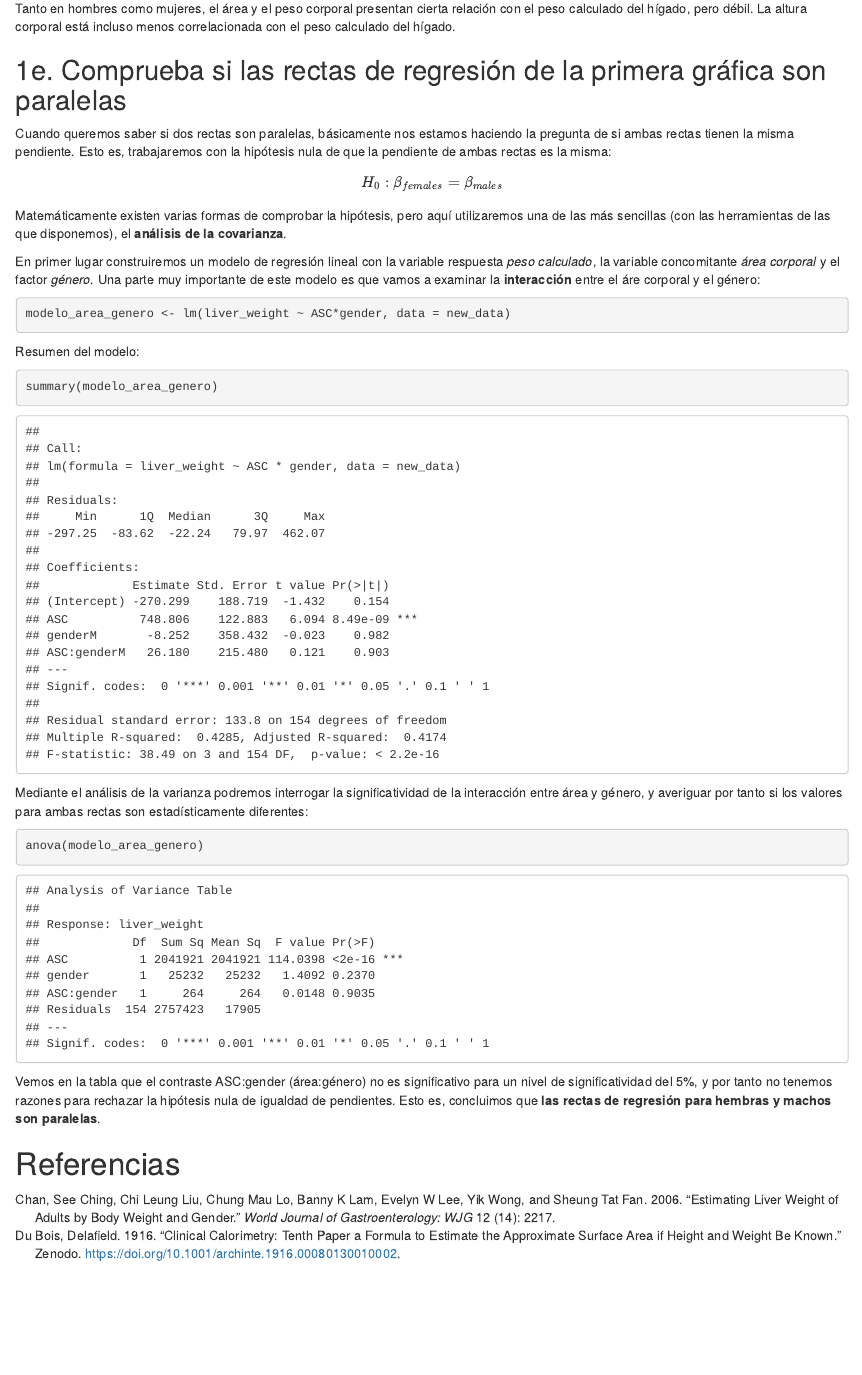
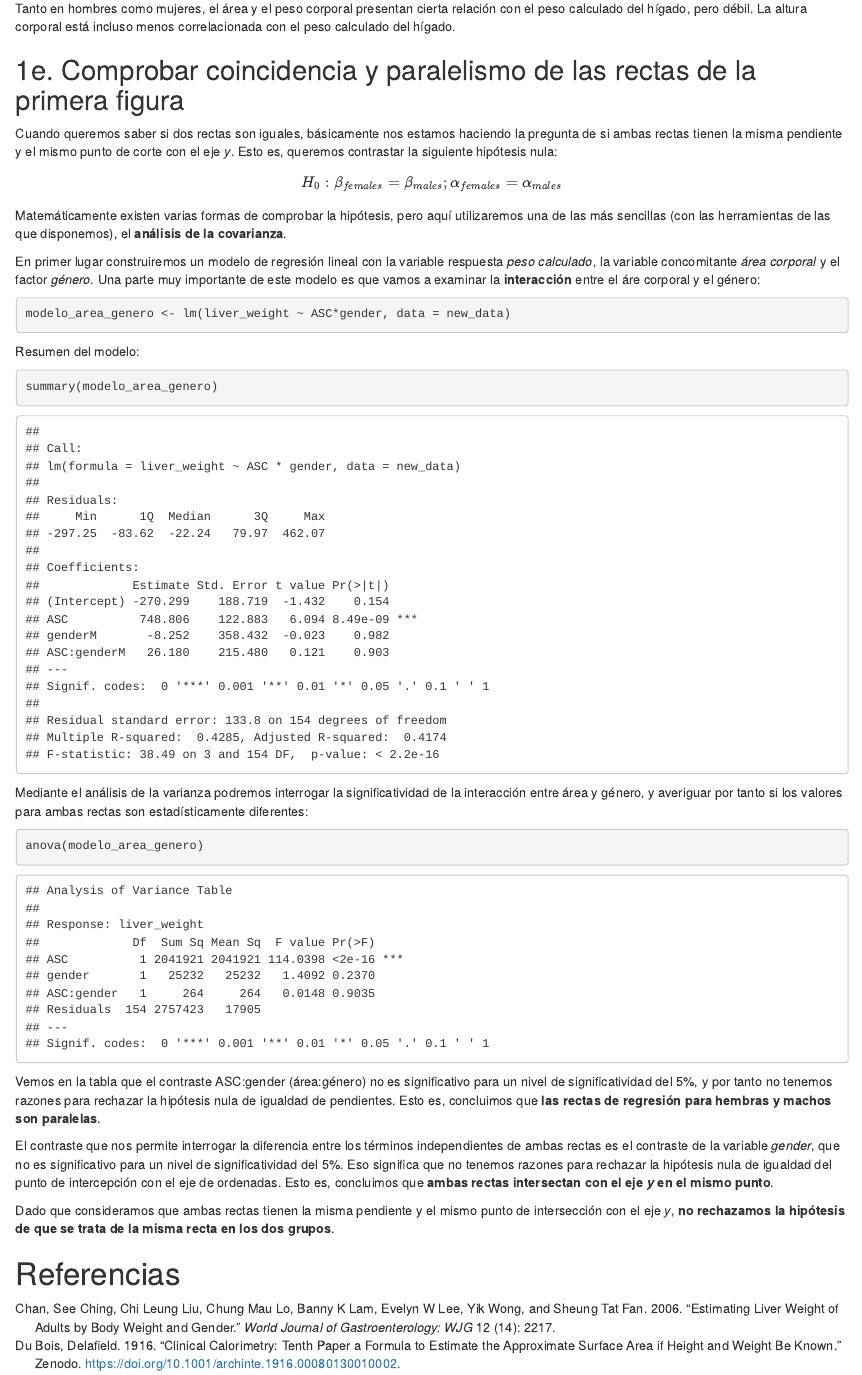
Before and after one commit to jorgevallejo/regresion_PEC1, an R Markdown document (Regresion_PEC1.Rmd): the page in a window 1100 px wide, from 7300 px down. Rendered offline with R 4.5, knitr and Pandoc, with nearby package versions.

Commit message:
Exercise 1e, compare identity of lines

```diff
--- a/Regresion_PEC1.Rmd
+++ b/Regresion_PEC1.Rmd
@@ -282,11 +282,11 @@ legend("bottomright", paste("R-squared:", round(summary(lm(liver_volume ~ liver_
 Tanto en hombres como mujeres, el área y el peso corporal presentan cierta relación con el peso calculado del hígado, pero débil. La altura corporal está incluso menos correlacionada con el peso calculado del hígado.
 
 
-## 1e. Comprueba si las rectas de regresión de la primera gráfica son paralelas
+## 1e. Comprobar coincidencia y paralelismo de las rectas de la primera figura
 
-Cuando queremos saber si dos rectas son paralelas, básicamente nos estamos haciendo la pregunta de si ambas rectas tienen la misma pendiente. Esto es, trabajaremos con la hipótesis nula de que la pendiente de ambas rectas es la misma:
+Cuando queremos saber si dos rectas son iguales, básicamente nos estamos haciendo la pregunta de si ambas rectas tienen la misma pendiente y el mismo punto de corte con el eje _y_. Esto es, queremos contrastar la siguiente hipótesis nula:
 $$
-H_0: \beta_{females} = \beta_{males}
+H_0: \beta_{females} = \beta_{males}; \alpha_{females} = \alpha_{males}
 $$
 
 Matemáticamente existen varias formas de comprobar la hipótesis, pero aquí utilizaremos una de las más sencillas (con las herramientas de las que disponemos), el **análisis de la covarianza**.
@@ -309,6 +309,10 @@ anova(modelo_area_genero)
 
 Vemos en la tabla que el contraste ASC:gender (área:género) no es significativo para un nivel de significatividad del 5%, y por tanto no tenemos razones para rechazar la hipótesis nula de igualdad de pendientes. Esto es, concluimos que **las rectas de regresión para hembras y machos son paralelas**.
 
+El contraste que nos permite interrogar la diferencia entre los términos independientes de ambas rectas es el contraste de la variable _gender_, que no es significativo para un nivel de significatividad del 5%. Eso significa que no tenemos razones para rechazar la hipótesis nula de igualdad del punto de intercepción con el eje de ordenadas. Esto es, concluimos que **ambas rectas intersectan con el eje _y_ en el mismo punto**.
+
+Dado que consideramos que ambas rectas tienen la misma pendiente y el mismo punto de intersección con el eje _y_, **no rechazamos la hipótesis de que se trata de la misma recta en los dos grupos**.
+
 
 
 <!-- # Apéndice A: Código -->
```
Also changed, not shown: results/Regresion_PEC1.html.
